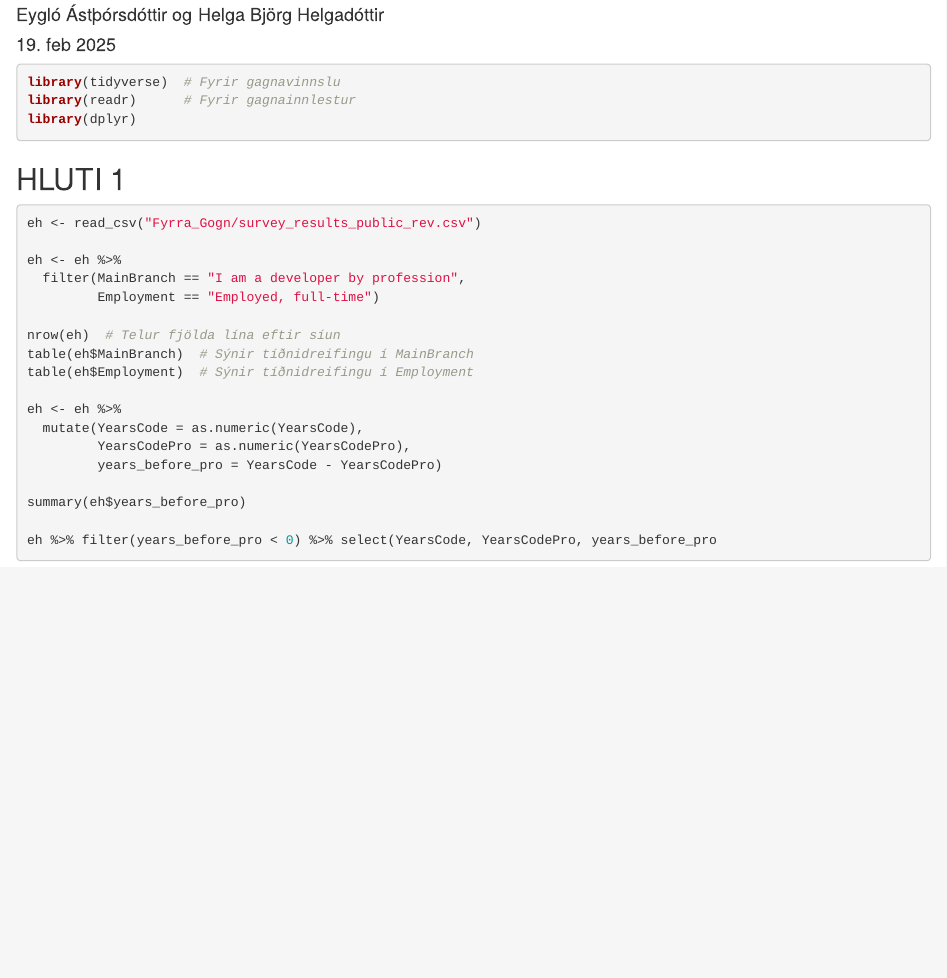
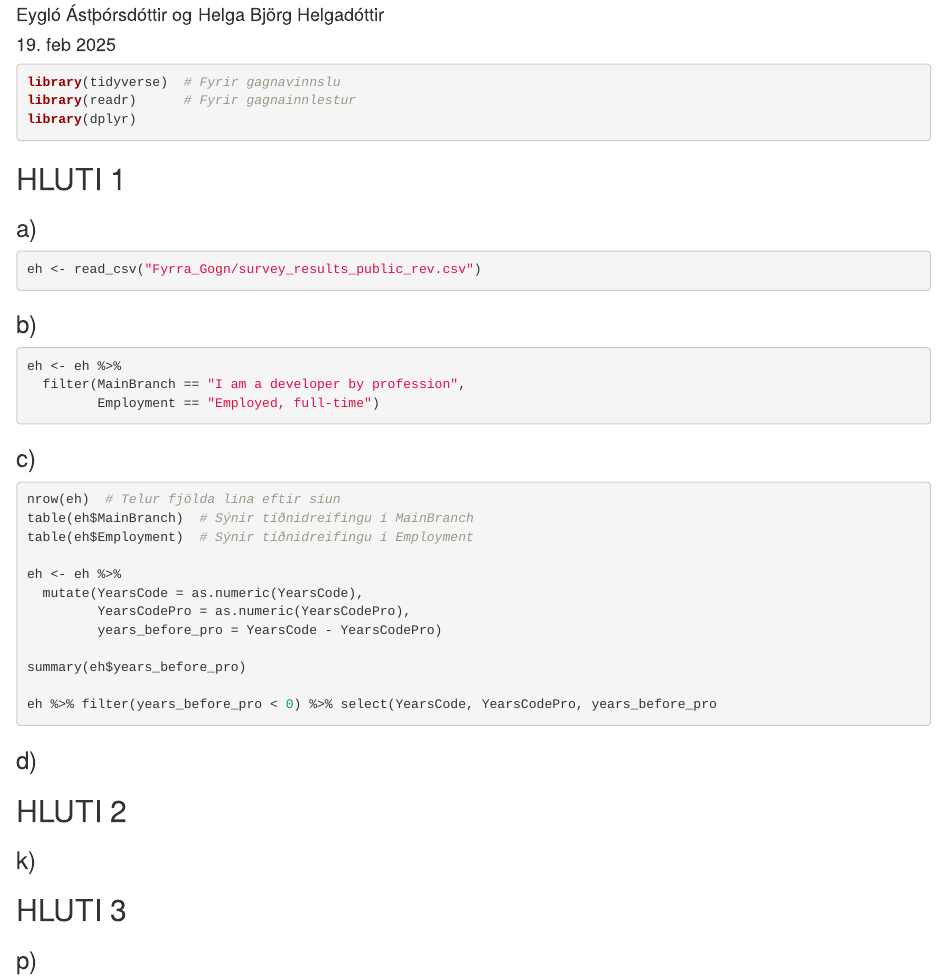
Before and after one commit to Klingsterina/fyrra_R, an R Markdown document (fyrra_verkefni.Rmd): the page in a window 1100 px wide, from 70 px down. Rendered offline with R 4.5, knitr and Pandoc, with nearby package versions; the code chunks are not run, so their results and figures are left out.

Commit message:
uppsetning/skipulag

````diff
--- a/fyrra_verkefni.Rmd
+++ b/fyrra_verkefni.Rmd
@@ -16,13 +16,20 @@ library(dplyr)
 ```
 
 ## HLUTI 1
+### a)
 ```{r}
 eh <- read_csv("Fyrra_Gogn/survey_results_public_rev.csv")
+```
 
+### b)
+```{r}
 eh <- eh %>%
   filter(MainBranch == "I am a developer by profession",
          Employment == "Employed, full-time")
+```
 
+### c)
+```{r}
 nrow(eh)  # Telur fjölda lína eftir síun
 table(eh$MainBranch)  # Sýnir tíðnidreifingu í MainBranch
 table(eh$Employment)  # Sýnir tíðnidreifingu í Employment
@@ -36,3 +43,13 @@ summary(eh$years_before_pro)
 
 eh %>% filter(years_before_pro < 0) %>% select(YearsCode, YearsCodePro, years_before_pro
 ```
+
+### d)
+
+
+## HLUTI 2
+### k)
+
+
+## HLUTI 3
+### p)
````
